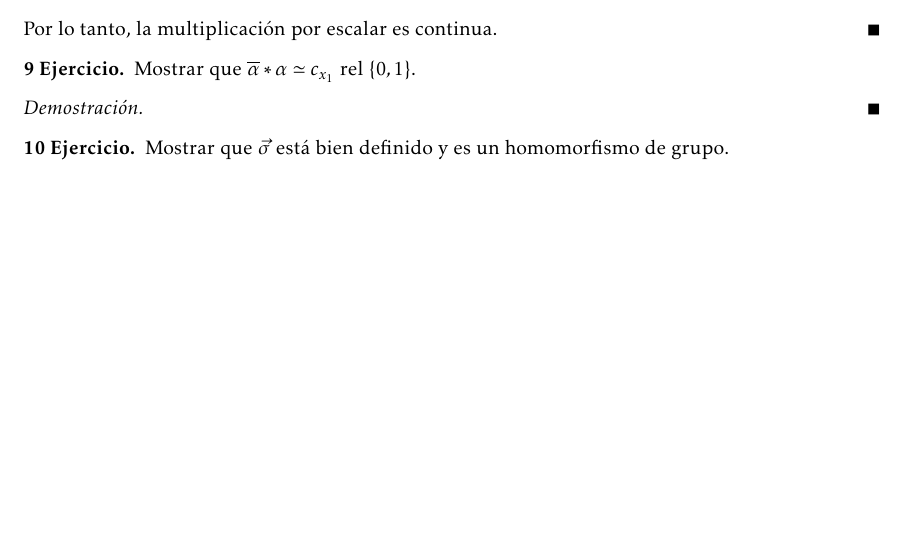
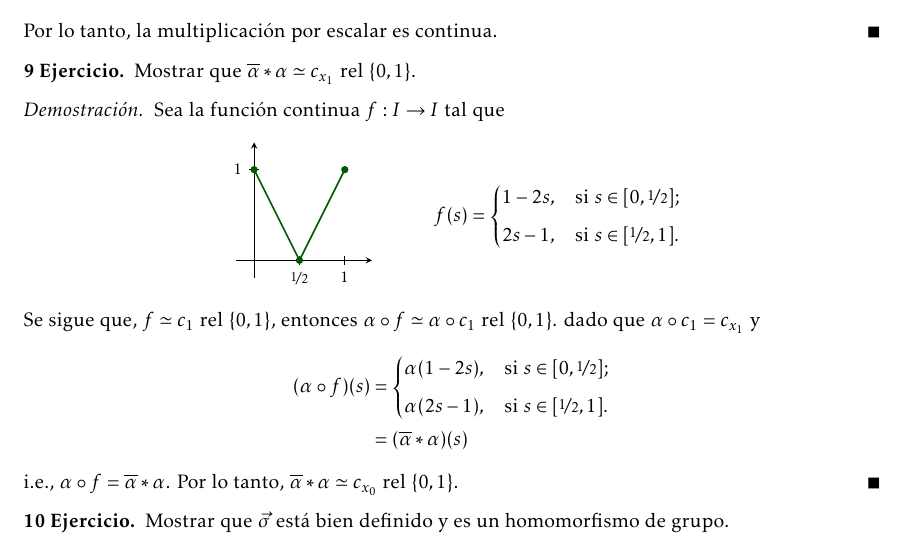
Before and after one commit to vzquezgm/Ejercicios.-Topologia-Algebraica, a LaTeX document (main.tex, which reads ejercicios/Ejercicio_9.tex): part of page 5 of 6, cut so that both start at the same text, the shorter picture padded with empty space. Compiled offline with LaTeX, dvips and Ghostscript.

Commit message:
Updates from Overleaf

```diff
--- a/ejercicios/Ejercicio_9.tex
+++ b/ejercicios/Ejercicio_9.tex
@@ -3,6 +3,43 @@
         Mostrar que $\overline{\alpha}*\alpha\simeq c_{x_1}\rel$.
     \end{ejercicio}
 
-\begin{demostracion}
-
-\end{demostracion}
+    \begin{demostracion}
+        Sea la función continua $f:I\to I$ tal que
+    \begin{align*}
+    % La gráfica ahora va a la izquierda
+    \vcenter{\hbox{
+    \begin{tikzpicture}[scale=1.6]
+        % Ejes sin etiquetas
+        \draw[->, >=stealth] (-0.2, 0) -- (1.3, 0);
+        \draw[->, >=stealth] (0, -0.2) -- (0, 1.3);
+        % Marcas en los ejes (CON marca/rayita en 1/2)
+        \draw (0.5, 1.5pt) -- (0.5, -1.5pt) node[below, font=\footnotesize] {$\nicefrac{1}{2}$};
+        \draw (1, 1.5pt) -- (1, -1.5pt) node[below, font=\footnotesize] {$1$};
+        \draw (1.5pt, 1) -- (-1.5pt, 1) node[left, font=\footnotesize] {$1$};
+        % Gráfica de la función (color verde militar)
+        \draw[thick, green!35!black] (0,1) -- (0.5,0) -- (1,1);
+        % Puntos clave (vértices)
+        \filldraw[green!35!black] (0,1) circle (1pt);
+        \filldraw[green!35!black] (0.5,0) circle (1pt);
+        \filldraw[green!35!black] (1,1) circle (1pt);
+    \end{tikzpicture}
+    }}
+    \hspace{1cm} % Espacio de separación entre la gráfica y la ecuación
+    f(s) &=
+    \begin{cases}
+        1-2s, & \text{si } s\in [0,\nicefrac{1}{2}]; \\[1ex]
+        2s-1, & \text{si } s \in [\nicefrac{1}{2},1].
+    \end{cases}
+    \end{align*}
+    Se sigue que, $f\simeq c_{1}\rel$, entonces $\alpha\circ f\simeq {\alpha}\circ c_{1}\rel$.
+    dado que ${\alpha}\circ c_1=c_{x_1}$ y
+    \begin{align*}
+        (\alpha\circ f)(s) &=
+    \begin{cases}
+        \alpha(1-2s), & \text{si } s\in [0,\nicefrac{1}{2}]; \\[1ex]
+        \alpha(2s-1), & \text{si } s \in [\nicefrac{1}{2},1].
+    \end{cases}\\
+    &=(\overline{\alpha}*{\alpha})(s)
+    \end{align*}
+    i.e., $\alpha\circ f=\overline{\alpha}*{\alpha}$. Por lo tanto, $\overline{\alpha}*{\alpha}\simeq c_{x_0}\rel$.
+    \end{demostracion}
```
